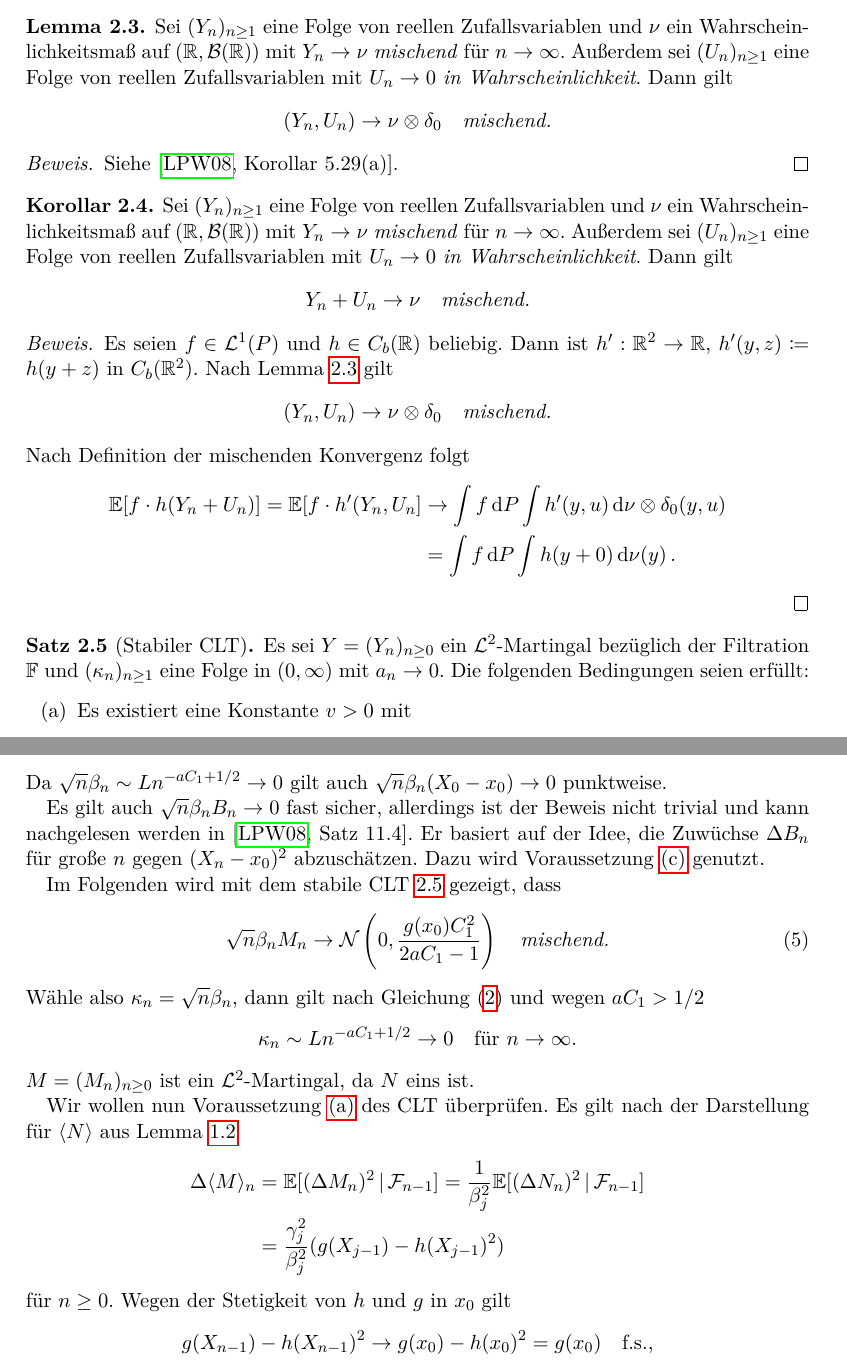
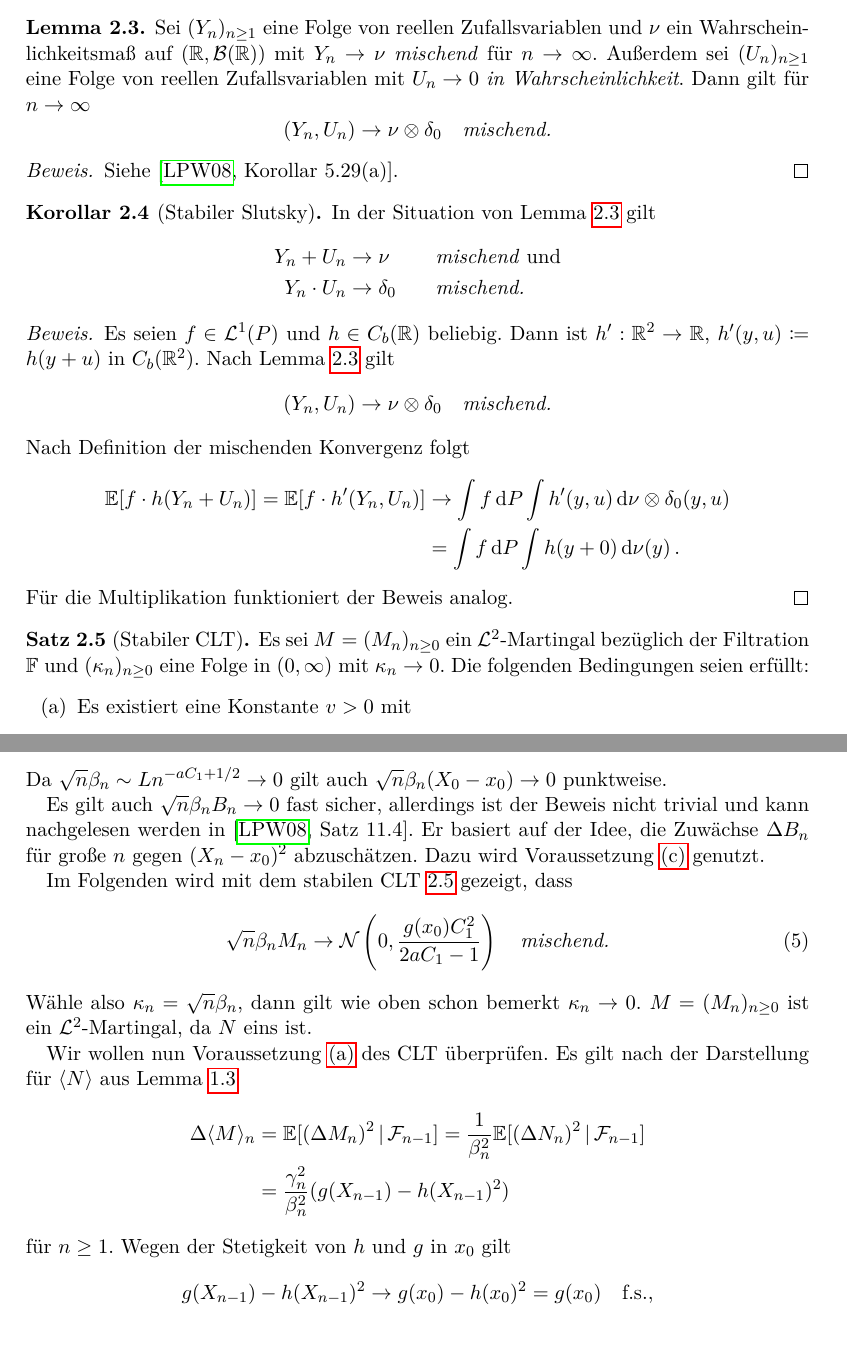
Before and after one commit to alexschlueter/stoch-approx, a LaTeX paper (stoch-approx.tex): two parts of pages 3 and 8 of 10, joined at a grey line, cut so that both start at the same text, the shorter picture padded with empty space. Compiled offline with pdfLaTeX.

Commit message:
I weg, Korrekturen, Slutsky. Bem + Bsp fehlen noch

```diff
--- a/stoch-approx.tex
+++ b/stoch-approx.tex
@@ -161,6 +161,7 @@ style=remark]{dproof}
 \newcommand{\zz}{\mathcal{Z}}
 \newcommand{\zspace}{V}
 \newcommand{\zsigma}{\vv}
+\newcommand{\interv}{\RR}
 
 \newcommand{\Cb}[1]{C_b(#1)}
 \newcommand{\expect}[1]{\EE[#1]}
@@ -313,7 +315,7 @@ Wir benötigen noch folgende Resultate vom letzten Mal:
   Sei $(Y_n)_{n\geq 1}$ eine Folge von reellen Zufallsvariablen und $\nu$ ein
   Wahrscheinlichkeitsmaß auf $(\RR,\bb(\RR))$ mit $Y_n\to\nu$ \textit{mischend}
   für $n\to\infty$. Außerdem sei $(U_n)_{n\geq 1}$ eine Folge von reellen
-  Zufallsvariablen mit $U_n\to 0$ \textit{in Wahrscheinlichkeit}. Dann gilt
+  Zufallsvariablen mit $U_n\to 0$ \textit{in Wahrscheinlichkeit}. Dann gilt für $n\to\infty$
 \begin{equation*}
  (Y_n,U_n)\to\nu\otimes\delta_0\quad\textit{mischend.}
 \end{equation*}
@@ -321,31 +323,32 @@ Wir benötigen noch folgende Resultate vom letzten Mal:
 \begin{proof}
  Siehe \cite[Korollar~5.29(a)]{lpw}.
 \end{proof}
-\begin{cor}\label{cor:mischsum}
-  Sei $(Y_n)_{n\geq 1}$ eine Folge von reellen Zufallsvariablen und $\nu$ ein
-  Wahrscheinlichkeitsmaß auf $(\RR,\bb(\RR))$ mit $Y_n\to\nu$ \textit{mischend}
-  für $n\to\infty$. Außerdem sei $(U_n)_{n\geq 1}$ eine Folge von reellen
-  Zufallsvariablen mit $U_n\to 0$ \textit{in Wahrscheinlichkeit}. Dann gilt
-\begin{equation*}
- Y_n + U_n\to\nu\quad\textit{mischend.}
+\begin{cor}[Stabiler Slutsky]\label{cor:mischsum}
+  In der Situation von \cref{lem:misch} gilt
+  \begin{equation*}
+\begin{aligned}
+ Y_n + U_n&\to\nu\quad &&\text{\textit{mischend} und} \\
+ Y_n\cdot U_n&\to\delta_0 \quad &&\textit{mischend.}
+\end{aligned}
 \end{equation*}
 \end{cor}
 \begin{proof}
   Es seien $f\in\ll^1(P)$ und $h\in\Cb{\RR}$ beliebig. Dann ist
-  $h':\RR^2\to\RR$, $h'(y,z)\coloneqq h(y+z)$ in $\Cb{\RR^2}$. Nach
+  $h':\RR^2\to\RR$, $h'(y,u)\coloneqq h(y+u)$ in $\Cb{\RR^2}$. Nach
   \cref{lem:misch} gilt
 \begin{equation*}
  (Y_n,U_n)\to\nu\otimes\delta_0\quad\textit{mischend.}
 \end{equation*}
 Nach Definition der mischenden Konvergenz folgt
 \begin{align*}
-  \expect{f\cdot h(Y_n+U_n)}=\expect{f\cdot h'(Y_n,U_n}&\to\int f\dvar{P}\int h'(y,u) \dvar{\nu\otimes\delta_0(y,u)}\\
+  \expect{f\cdot h(Y_n+U_n)}=\expect{f\cdot h'(Y_n,U_n)}&\to\int f\dvar{P}\int h'(y,u) \dvar{\nu\otimes\delta_0(y,u)}\\
 &=\int f\dvar{P}\int h(y+0) \dvar{\nu(y)}\,.
 \end{align*}
+Für die Multiplikation funktioniert der Beweis analog.
 \end{proof}
 \begin{thm}[Stabiler CLT]\label{thm:clt}
-  Es sei $Y=(Y_n)_{n\geq 0}$ ein $\ll^2$-Martingal bezüglich der Filtration
-  $\FF$ und $(\kappa_n)_{n\geq 1}$ eine Folge in $(0,\infty)$ mit $a_n\to 0$. Die
+  Es sei $M=(M_n)_{n\geq 0}$ ein $\ll^2$-Martingal bezüglich der Filtration
+  $\FF$ und $(\kappa_n)_{n\geq 0}$ eine Folge in $(0,\infty)$ mit $\kappa_n\to 0$. Die
   folgenden Bedingungen seien erfüllt:
  \begin{thmasslist}
  \item Es existiert eine Konstante $v>0$ mit \label{clt:vora}
@@ -563,28 +566,23 @@ $\sqrt{n}\beta_n(X_0-x_0)\to 0$ punktweise.
 Es gilt auch
 $\sqrt{n}\beta_nB_n\to 0$ fast sicher, allerdings ist der Beweis nicht trivial
 und kann nachgelesen werden in \cite[Satz~11.4]{lpw}. Er basiert auf der Idee,
-die Zuwüchse $\Delta B_n$ für große $n$ gegen $(X_n-x_0)^2$ abzuschätzen. Dazu
+die Zuwächse $\Delta B_n$ für große $n$ gegen $(X_n-x_0)^2$ abzuschätzen. Dazu
 wird \cref{thm:haupt:c} genutzt.
 
-Im Folgenden wird mit dem stabile CLT~\ref{thm:clt} gezeigt, dass
+Im Folgenden wird mit dem stabilen CLT~\ref{thm:clt} gezeigt, dass
 \begin{equation}\label{eq:mterm}
  \sqrt{n}\beta_nM_n\to\nn\left( 0,\frac{g(x_0)C_1^2}{2aC_1-1} \right)\quad\textit{mischend.}
 \end{equation}
-% denn dann folgt die Behauptung mittels \cref{cor:mischsum}. \\
-Wähle also
-$\kappa_n=\sqrt{n}\beta_n$, dann gilt nach \cref{eq:beta} und wegen $aC_1>1/2$
-\begin{equation*}
- \kappa_n\sim Ln^{-aC_1+1/2}\to 0\quad\text{für $n\to\infty$.}
-\end{equation*}
-$M=(M_n)_{n\geq 0}$ ist ein $\ll^2$-Martingal, da $N$ eins ist.
+Wähle also $\kappa_n=\sqrt{n}\beta_n$, dann gilt wie oben schon bemerkt
+$\kappa_n\to 0$. $M=(M_n)_{n\geq 0}$ ist ein $\ll^2$-Martingal, da $N$ eins ist.
 
 Wir wollen nun \cref{clt:vora} des CLT überprüfen. Es gilt nach der
 Darstellung für $\sprod{N}$ aus \cref{lem:doob}
 \begin{align*}
- \Delta\sprod{M}_n&=\condexp{(\Delta M_n)^2}{\ff_{n-1}}=\frac{1}{\beta_j^2}\condexp{(\Delta N_n)^2}{\ff_{n-1}}\\
-&=\frac{\gamma_j^2}{\beta_j^2}(g(X_{j-1})-h(X_{j-1})^2)
+ \Delta\sprod{M}_n&=\condexp{(\Delta M_n)^2}{\ff_{n-1}}=\frac{1}{\beta_n^2}\condexp{(\Delta N_n)^2}{\ff_{n-1}}\\
+&=\frac{\gamma_n^2}{\beta_n^2}(g(X_{n-1})-h(X_{n-1})^2)
 \end{align*}
-für $n\geq 0$. Wegen der Stetigkeit von $h$ und $g$ in $x_0$ gilt
+für $n\geq 1$. Wegen der Stetigkeit von $h$ und $g$ in $x_0$ gilt
 \begin{equation*}
  g(X_{n-1})-h(X_{n-1})^2\to g(x_0)-h(x_0)^2=g(x_0)\quad\text{f.s.,}
 \end{equation*}
```
Also changed, not shown: stoch-approx.pdf, stoch-approx.tex (67 more changed lines).
